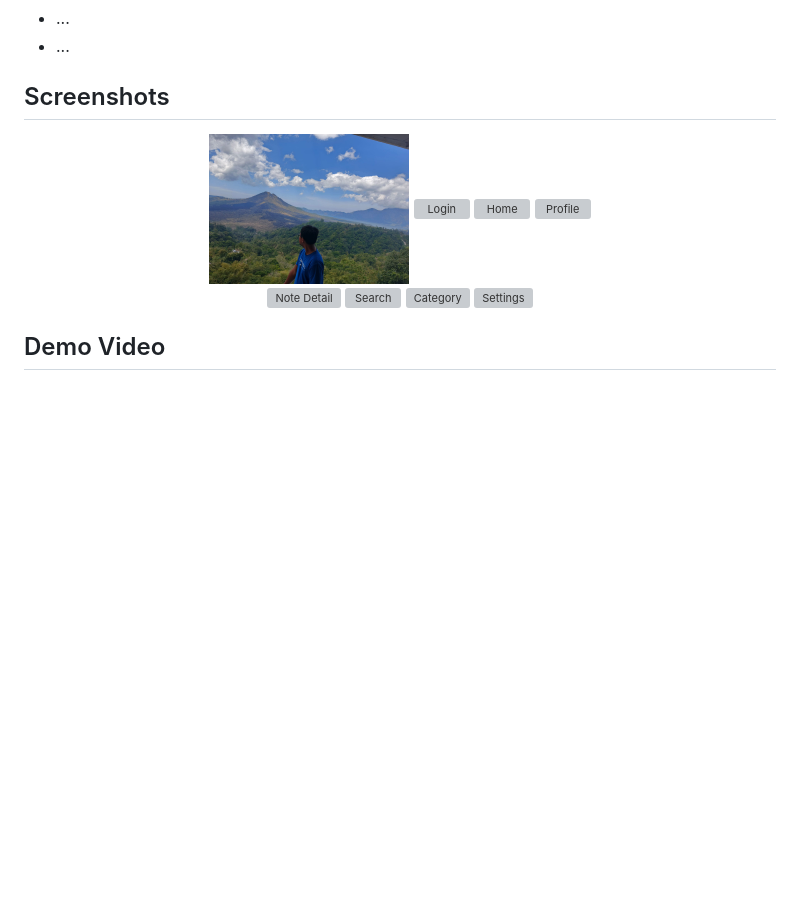
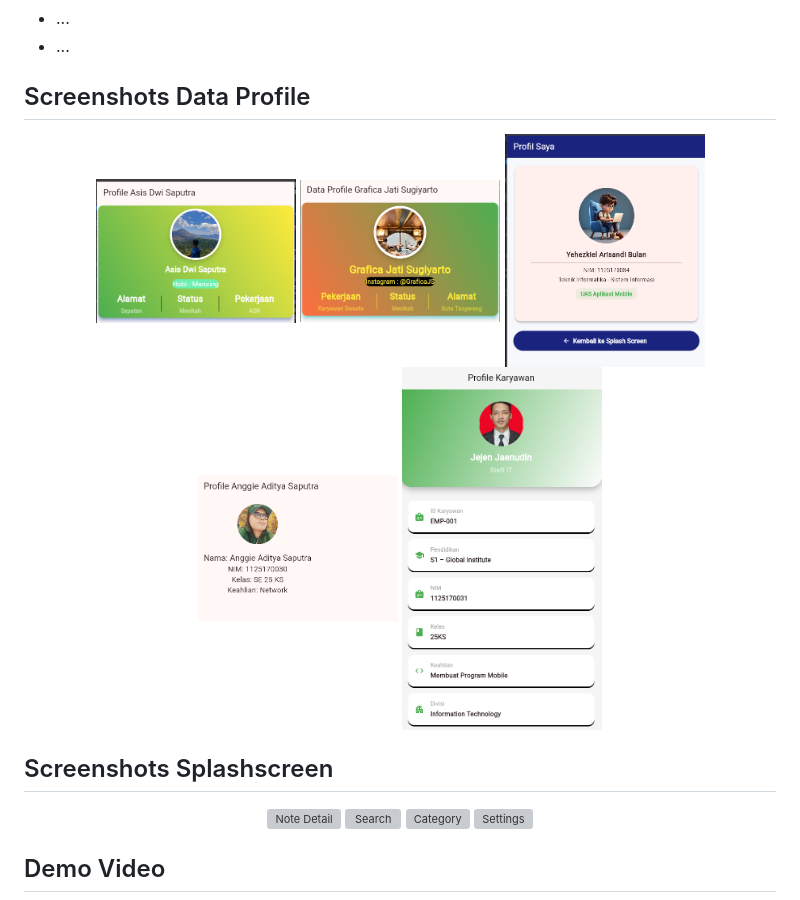
Before and after one commit to asis92/proyek-app-Kelompok_KS, a Markdown page: README.md, the part around the change. Rendered like a GitHub page; blank space fills up the shorter version; grey boxes are pictures that could not be loaded.

Commit message:
Perbaikan Readme.MD Step 13

```diff
--- a/README.md
+++ b/README.md
@@ -36,14 +36,17 @@ Dengan berbagai fitur pendukung lainnya seperti pemilihan kamar, pemesanan dan l
 - ...
 - ...
 
-## Screenshots
+## Screenshots Data Profile
 
 <div align="center">
-  <img src="aplikasi_tor_tor/assets/images/asis.jpeg" alt="Splash Screen" width="200"/>
-  <img src="screenshots/login_screen.png" alt="Login" width="200"/>
-  <img src="screenshots/home_screen.png" alt="Home" width="200"/>
-  <img src="screenshots/profile_screen.png" alt="Profile" width="200"/>
+  <img src="aplikasi_tor_tor/assets/images/Profileasis.png" alt="Splash Screen" width="200"/>
+  <img src="aplikasi_tor_tor/assets/images/Profilegrafica.png" alt="Splash Screen" width="200"/>
+  <img src="aplikasi_tor_tor/assets/images/Profileyehezkiel.png" alt="Splash Screen" width="200"/>
+  <img src="aplikasi_tor_tor/assets/images/Profileanggie.png" alt="Splash Screen" width="200"/>
+  <img src="aplikasi_tor_tor/assets/images/Profilejejen.png" alt="Splash Screen" width="200"/>
 </div>
+
+## Screenshots Splashscreen
 
 <div align="center">
   <img src="screenshots/note_detail.png" alt="Note Detail" width="200"/>
```
